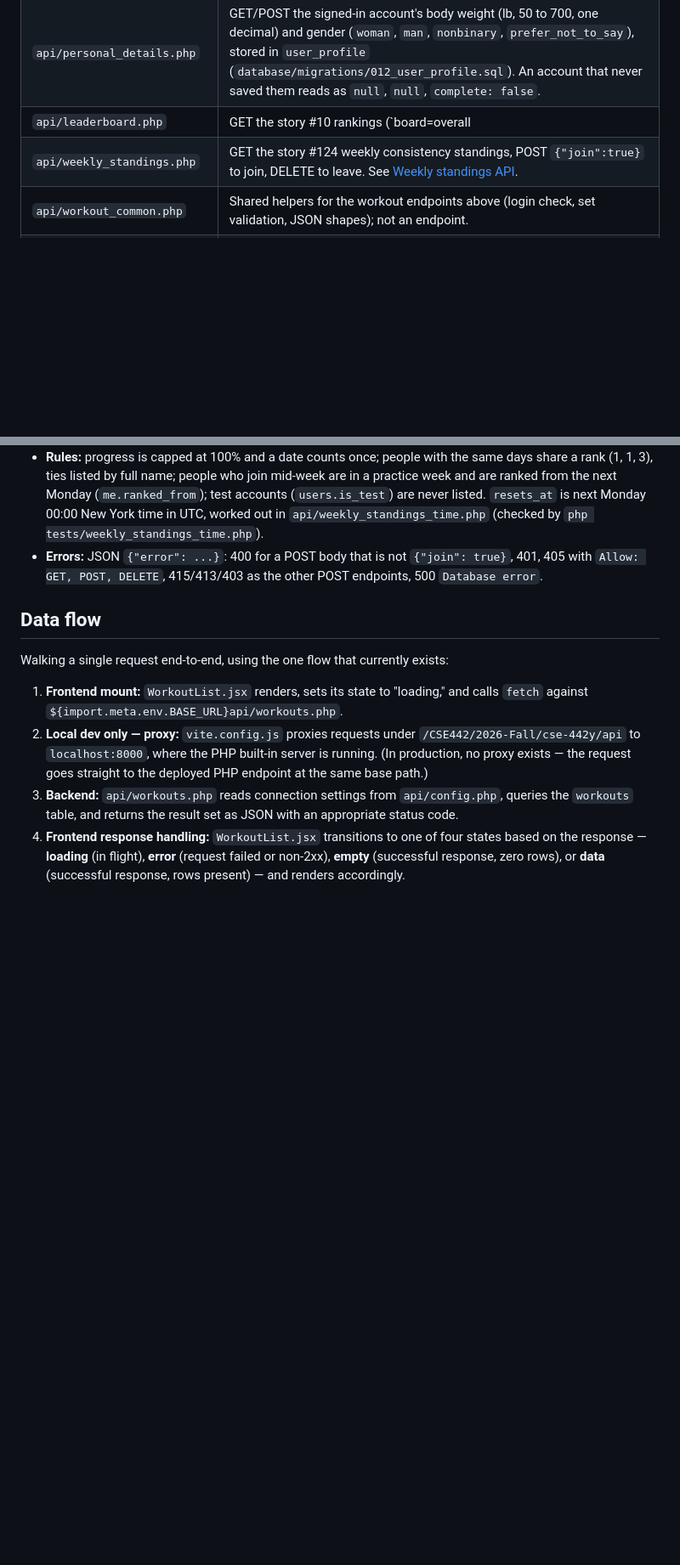
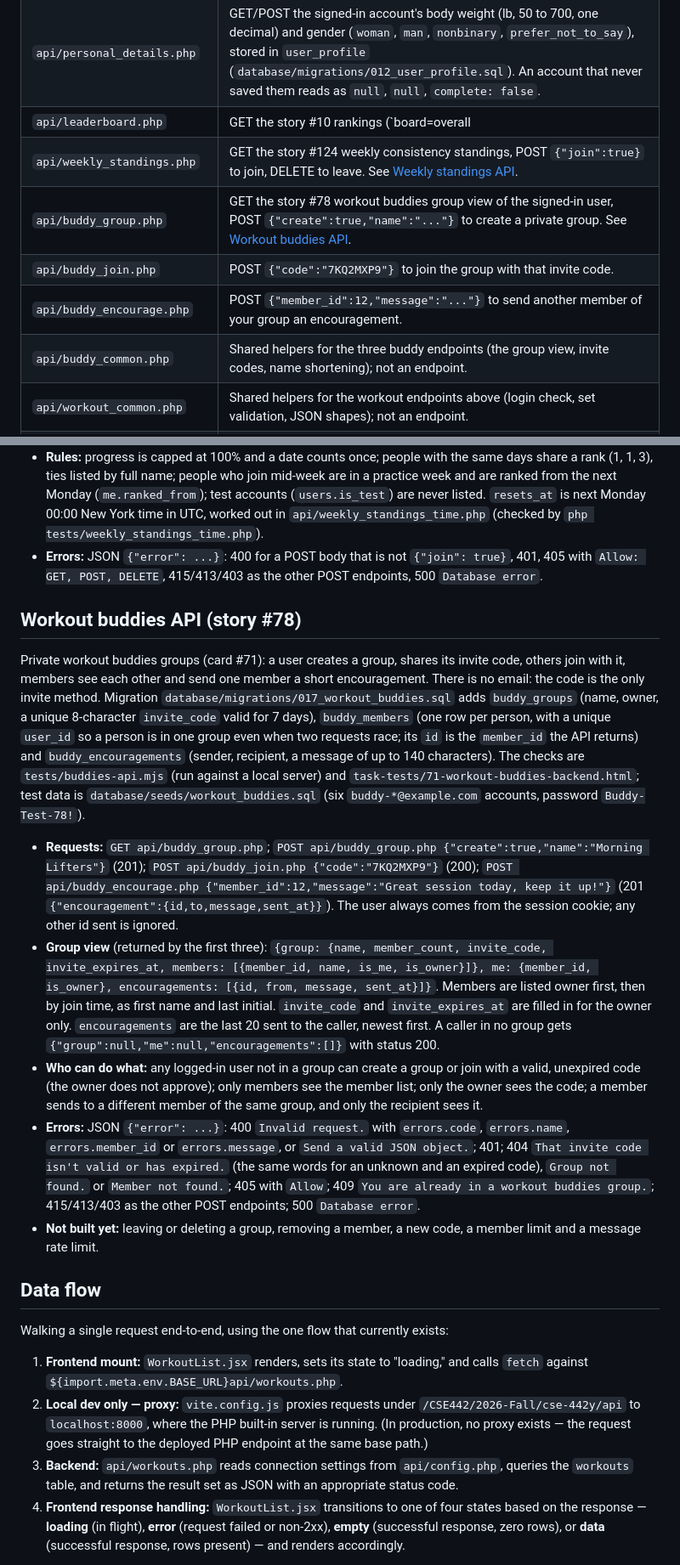
Before and after one commit to cse442-software-engineering-ub/f26-GymRanked, a Markdown page: ARCHITECTURE.md, 2 parts joined by grey strips. Shown at 85% size. Rendered like a GitHub page; blank space fills up the shorter version.

```diff
--- a/ARCHITECTURE.md
+++ b/ARCHITECTURE.md
@@ -74,6 +74,10 @@ before deploying this frontend; see its local/shared-database instructions.
 | `api/personal_details.php` | GET/POST the signed-in account's body weight (lb, 50 to 700, one decimal) and gender (`woman`, `man`, `nonbinary`, `prefer_not_to_say`), stored in `user_profile` (`database/migrations/012_user_profile.sql`). An account that never saved them reads as `null`, `null`, `complete: false`. |
 | `api/leaderboard.php` | GET the story #10 rankings (`board=overall|bench|squat|deadlift`), POST `{"join":true[,"scoring_table":"men"|"women"]}` to join, DELETE to leave. See [Leaderboard API](#leaderboard-api-story-10). |
 | `api/weekly_standings.php` | GET the story #124 weekly consistency standings, POST `{"join":true}` to join, DELETE to leave. See [Weekly standings API](#weekly-standings-api-story-124). |
+| `api/buddy_group.php` | GET the story #78 workout buddies group view of the signed-in user, POST `{"create":true,"name":"..."}` to create a private group. See [Workout buddies API](#workout-buddies-api-story-78). |
+| `api/buddy_join.php` | POST `{"code":"7KQ2MXP9"}` to join the group with that invite code. |
+| `api/buddy_encourage.php` | POST `{"member_id":12,"message":"..."}` to send another member of your group an encouragement. |
+| `api/buddy_common.php` | Shared helpers for the three buddy endpoints (the group view, invite codes, name shortening); not an endpoint. |
 | `api/workout_common.php` | Shared helpers for the workout endpoints above (login check, set validation, JSON shapes); not an endpoint. |
 | `api/config.example.php` | Template for local database settings — copy to `api/config.php` (gitignored) and edit there. Never commit real credentials; the example file must only ever contain placeholders. |
 
@@ -144,6 +148,16 @@ Saves what a user lifts. Migration `database/migrations/009_workout_sessions.sql
 - **Rules:** progress is capped at 100% and a date counts once; people with the same days share a rank (1, 1, 3), ties listed by full name; people who join mid-week are in a practice week and are ranked from the next Monday (`me.ranked_from`); test accounts (`users.is_test`) are never listed. `resets_at` is next Monday 00:00 New York time in UTC, worked out in `api/weekly_standings_time.php` (checked by `php tests/weekly_standings_time.php`).
 - **Errors:** JSON `{"error": ...}`: 400 for a POST body that is not `{"join": true}`, 401, 405 with `Allow: GET, POST, DELETE`, 415/413/403 as the other POST endpoints, 500 `Database error`.
 
+## Workout buddies API (story #78)
+
+Private workout buddies groups (card #71): a user creates a group, shares its invite code, others join with it, members see each other and send one member a short encouragement. There is no email: the code is the only invite method. Migration `database/migrations/017_workout_buddies.sql` adds `buddy_groups` (name, owner, a unique 8-character `invite_code` valid for 7 days), `buddy_members` (one row per person, with a unique `user_id` so a person is in one group even when two requests race; its `id` is the `member_id` the API returns) and `buddy_encouragements` (sender, recipient, a message of up to 140 characters). The checks are `tests/buddies-api.mjs` (run against a local server) and `task-tests/71-workout-buddies-backend.html`; test data is `database/seeds/workout_buddies.sql` (six `buddy-*@example.com` accounts, password `Buddy-Test-78!`).
+
+- **Requests:** `GET api/buddy_group.php`; `POST api/buddy_group.php {"create":true,"name":"Morning Lifters"}` (201); `POST api/buddy_join.php {"code":"7KQ2MXP9"}` (200); `POST api/buddy_encourage.php {"member_id":12,"message":"Great session today, keep it up!"}` (201 `{"encouragement":{id,to,message,sent_at}}`). The user always comes from the session cookie; any other id sent is ignored.
+- **Group view** (returned by the first three): `{group: {name, member_count, invite_code, invite_expires_at, members: [{member_id, name, is_me, is_owner}]}, me: {member_id, is_owner}, encouragements: [{id, from, message, sent_at}]}`. Members are listed owner first, then by join time, as first name and last initial. `invite_code` and `invite_expires_at` are filled in for the owner only. `encouragements` are the last 20 sent to the caller, newest first. A caller in no group gets `{"group":null,"me":null,"encouragements":[]}` with status 200.
+- **Who can do what:** any logged-in user not in a group can create a group or join with a valid, unexpired code (the owner does not approve); only members see the member list; only the owner sees the code; a member sends to a different member of the same group, and only the recipient sees it.
+- **Errors:** JSON `{"error": ...}`: 400 `Invalid request.` with `errors.code`, `errors.name`, `errors.member_id` or `errors.message`, or `Send a valid JSON object.`; 401; 404 `That invite code isn't valid or has expired.` (the same words for an unknown and an expired code), `Group not found.` or `Member not found.`; 405 with `Allow`; 409 `You are already in a workout buddies group.`; 415/413/403 as the other POST endpoints; 500 `Database error`.
+- **Not built yet:** leaving or deleting a group, removing a member, a new code, a member limit and a message rate limit.
+
 ## Data flow
 
 Walking a single request end-to-end, using the one flow that currently exists:
```
Also changed, not shown: database/seeds/README.md (+16 -0 lines).
